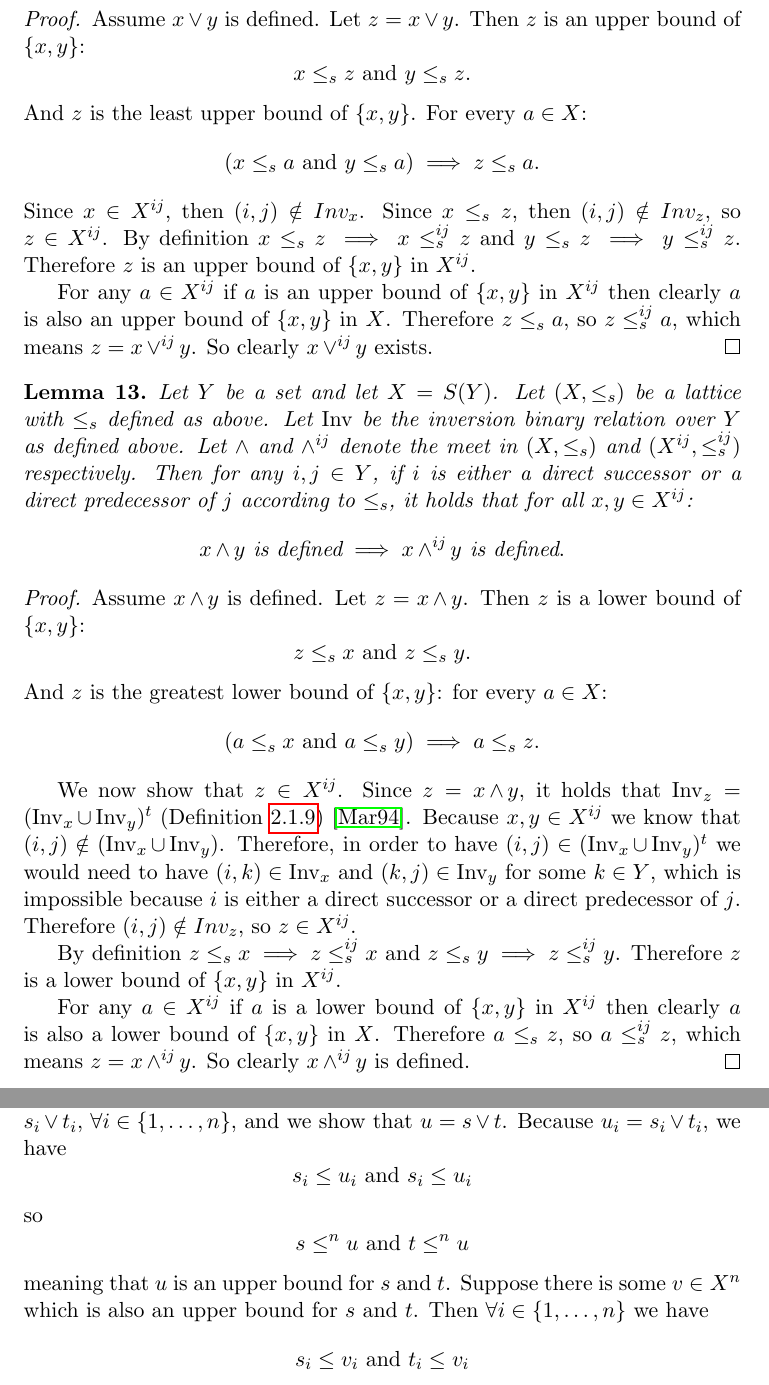
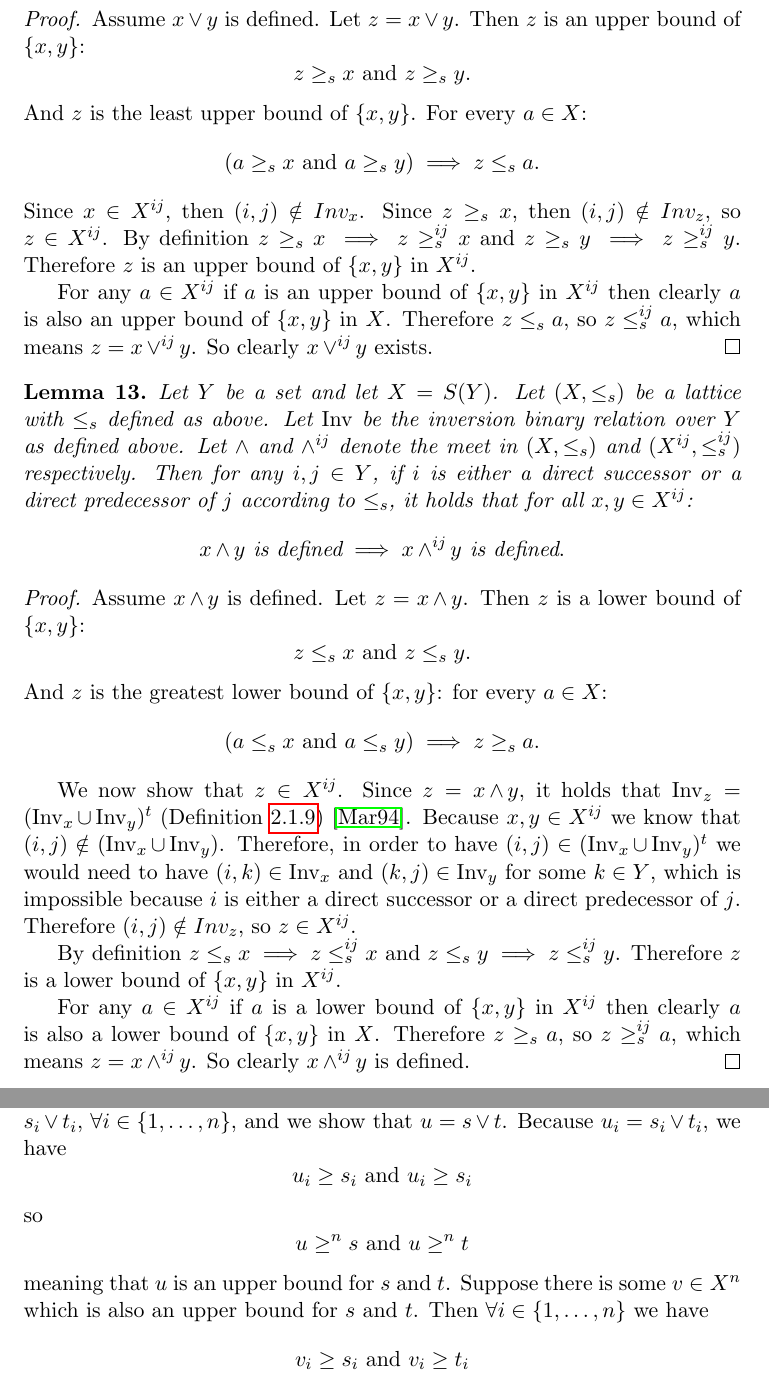
Before and after one commit to jpotterm/ms-thesis, a LaTeX thesis (tex/thesis.tex, which reads tex/results.tex): two parts of pages 33 and 35 of 53, joined at a grey line, cut so that both start at the same text. Compiled offline with pdfLaTeX.

Commit message:
Revert greater than to less than

```diff
--- a/tex/results.tex
+++ b/tex/results.tex
@@ -21,13 +21,13 @@
 	\begin{proof}
 		Assume $x \join y$ is defined. Let $z = x \join y$. Then $z$ is an upper bound of $\{x, y\}$:
 		\[
-			x \le_s z \textrm{ and } y \le_s z.
+			z \ge_s x \textrm{ and } z \ge_s y.
 		\]
 		And $z$ is the least upper bound of $\{x, y\}$. For every $a \in X$:
 		\[
-			(x \le_s a \textrm{ and } y \le_s a) \implies z \le_s a.
+			(a \ge_s x \textrm{ and } a \ge_s y) \implies z \le_s a.
 		\]
-		Since $x \in X^{ij}$, then $(i, j) \notin Inv_x$. Since $x \le_s z$, then $(i, j) \notin Inv_z$, so $z \in X^{ij}$. By definition $x \le_s z \implies x \le^{ij}_s z$ and $y \le_s z \implies y \le^{ij}_s z$. Therefore $z$ is an upper bound of $\{x, y\}$ in $X^{ij}$.
+		Since $x \in X^{ij}$, then $(i, j) \notin Inv_x$. Since $z \ge_s x$, then $(i, j) \notin Inv_z$, so $z \in X^{ij}$. By definition $z \ge_s x \implies z \ge^{ij}_s x$ and $z \ge_s y \implies z \ge^{ij}_s y$. Therefore $z$ is an upper bound of $\{x, y\}$ in $X^{ij}$.
 
 		For any $a \in X^{ij}$ if $a$ is an upper bound of $\{x, y\}$ in $X^{ij}$ then clearly $a$ is also an upper bound of $\{x, y\}$ in $X$. Therefore $z \le_s a$, so $z \le^{ij}_s a$, which means $z = x \join^{ij} y$. So clearly $x \join^{ij} y$ exists.
 	\end{proof}
@@ -47,14 +47,14 @@
 		\]
 		And $z$ is the greatest lower bound of $\{x, y\}$: for every $a \in X$:
 		\[
-			(a \le_s x \textrm{ and } a \le_s y) \implies a \le_s z.
+			(a \le_s x \textrm{ and } a \le_s y) \implies z \ge_s a.
 		\]
 
 		We now show that $z \in X^{ij}$. Since $z = x \meet y$, it holds that $\Inv_z = (\Inv_x \cup \Inv_y)^t$ (Definition \ref{transitive-closure-definition}) \cite{markowsky1994permutation}. Because $x,y \in X^{ij}$ we know that $(i, j) \notin (\Inv_x \cup \Inv_y)$. Therefore, in order to have $(i, j) \in (\Inv_x \cup \Inv_y)^t$ we would need to have $(i, k) \in \Inv_x$ and $(k, j) \in \Inv_y$ for some $k \in Y$, which is impossible because $i$ is either a direct successor or a direct predecessor of $j$. Therefore $(i, j) \notin Inv_z$, so $z \in X^{ij}$.
 
 		By definition $z \le_s x \implies z \le^{ij}_s x$ and $z \le_s y \implies z \le^{ij}_s y$. Therefore $z$ is a lower bound of $\{x, y\}$ in $X^{ij}$.
 
-		For any $a \in X^{ij}$ if $a$ is a lower bound of $\{x, y\}$ in $X^{ij}$ then clearly $a$ is also a lower bound of $\{x, y\}$ in $X$. Therefore $a \le_s z$, so $a \le^{ij}_s z$, which means $z = x \meet^{ij} y$. So clearly $x \meet^{ij} y$ is defined.
+		For any $a \in X^{ij}$ if $a$ is a lower bound of $\{x, y\}$ in $X^{ij}$ then clearly $a$ is also a lower bound of $\{x, y\}$ in $X$. Therefore $z \ge_s a$, so $z \ge^{ij}_s a$, which means $z = x \meet^{ij} y$. So clearly $x \meet^{ij} y$ is defined.
 	\end{proof}
 
 	\begin{proposition}
@@ -100,15 +100,15 @@
 
 		First, we show that $s \join t$ is defined. We define $u \in X^n$ such that $u_i = s_i \join t_i$, $\forall i \in \{1, \ldots, n\}$, and we show that $u = s \join t$. Because $u_i = s_i \join t_i$, we have
 		\[
-			s_i \le u_i \textrm{ and } s_i \le u_i
+			u_i \ge s_i \textrm{ and } u_i \ge s_i
 		\]
 		so
 		\[
-			s \le^n u \textrm{ and } t \le^n u
+			u \ge^n s \textrm{ and } u \ge^n t
 		\]
 		meaning that $u$ is an upper bound for $s$ and $t$. Suppose there is some $v \in X^n$ which is also an upper bound for $s$ and $t$. Then $\forall i \in \{1, \ldots, n\}$ we have
 		\[
-			s_i \le v_i \textrm{ and } t_i \le v_i
+			v_i \ge s_i \textrm{ and } v_i \ge t_i
 		\]
 		so since $u_i = s_i \join t_i$, then $u_i \le v_i$. Therefore $u \le^n v$, i.e. $u$ is the least upper bound of $\{s, t\}$.
 
```
Also changed, not shown: tex/thesis.pdf.
